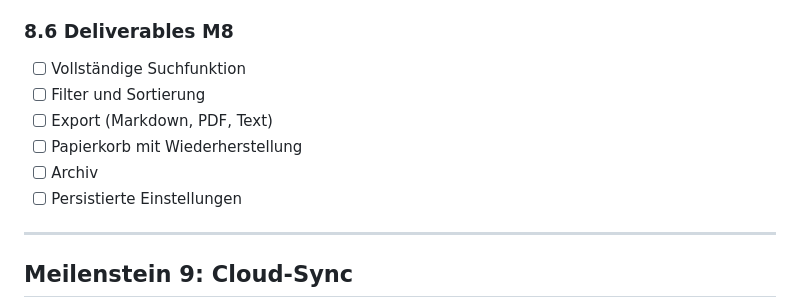
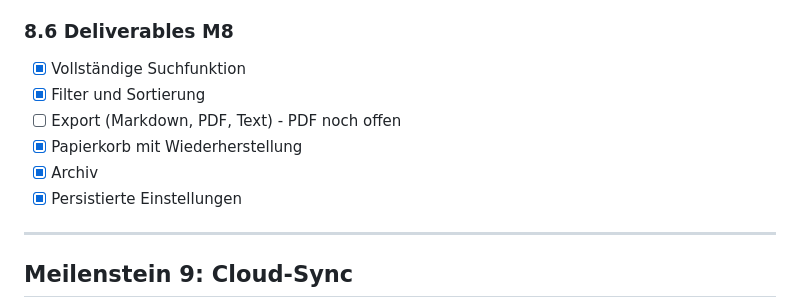
Before and after one commit to KayBeckmann/Notizen, a Markdown page: ROADMAP.md, the part around the change. Drawn GitHub-style.

Commit message:
Update M8 deliverables status
Most M8 deliverables are complete except PDF export.

Co-Authored-By: Claude Opus 4.5 <noreply@anthropic.com>

```diff
--- a/ROADMAP.md
+++ b/ROADMAP.md
@@ -772,12 +772,12 @@
 - [x] 8.5.5 Bulk-Aktionen (Löschen, Verschieben, Tags)
 
 ### 8.6 Deliverables M8
-- [ ] Vollständige Suchfunktion
-- [ ] Filter und Sortierung
-- [ ] Export (Markdown, PDF, Text)
-- [ ] Papierkorb mit Wiederherstellung
-- [ ] Archiv
-- [ ] Persistierte Einstellungen
+- [x] Vollständige Suchfunktion
+- [x] Filter und Sortierung
+- [ ] Export (Markdown, PDF, Text) - PDF noch offen
+- [x] Papierkorb mit Wiederherstellung
+- [x] Archiv
+- [x] Persistierte Einstellungen
 
 ---
 
```
